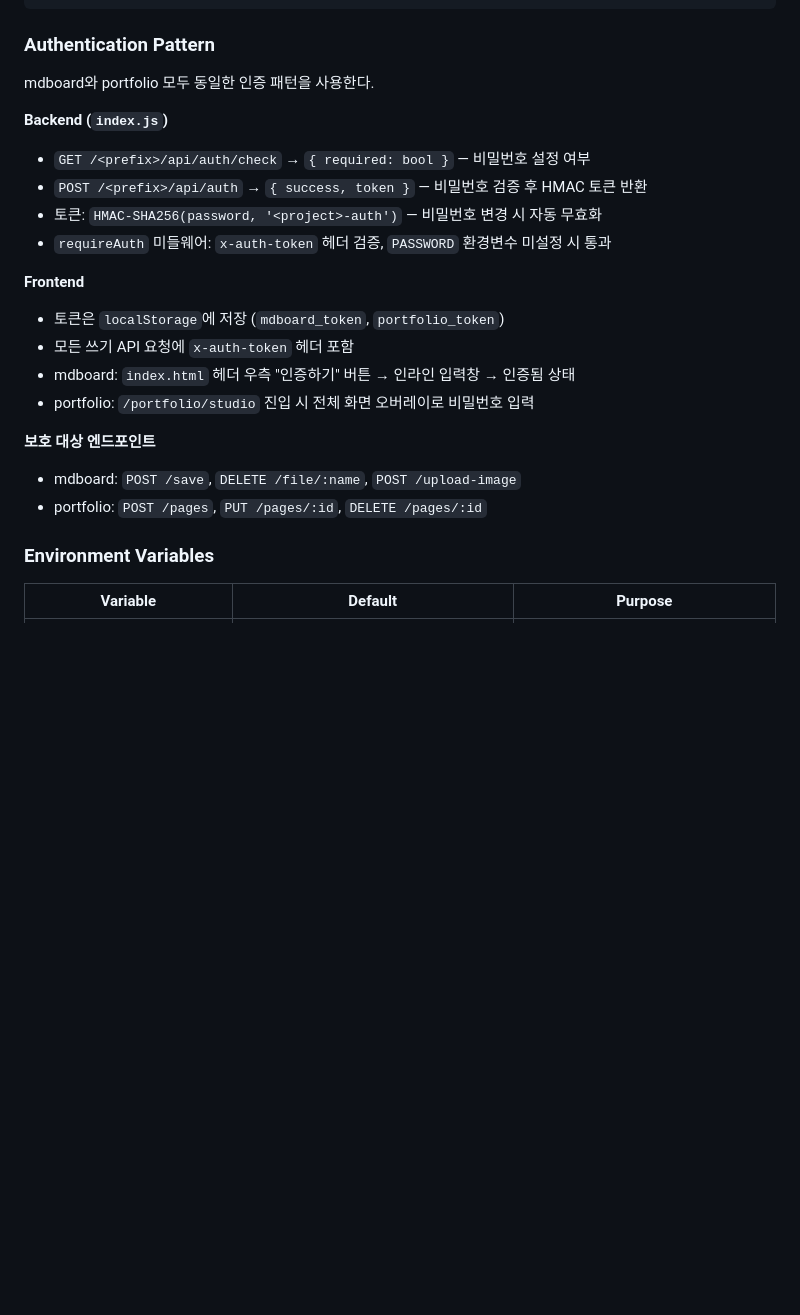
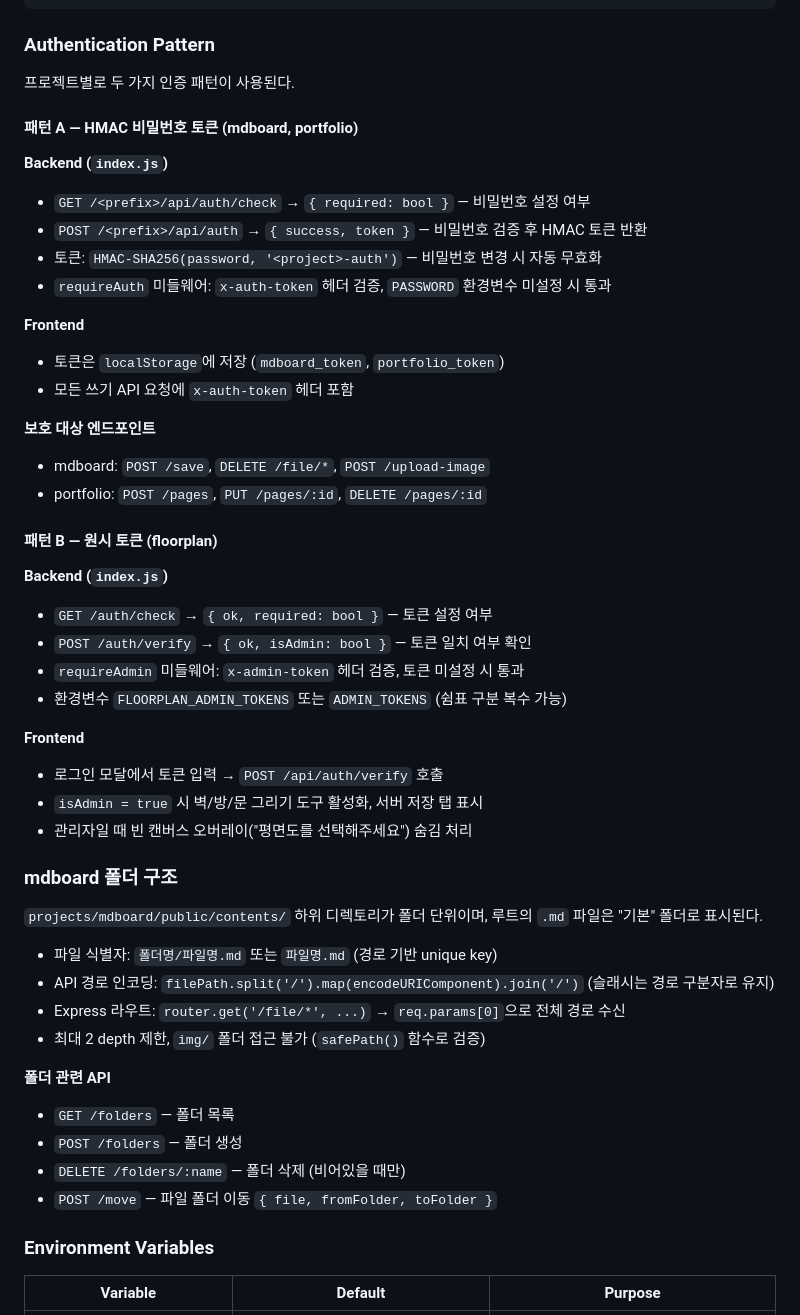
Before and after one commit to fn01139-prog/mono-server, a Markdown page: CLAUDE.md, the part around one of its changes. GitHub-like rendering; blank space fills up the shorter version.

```diff
--- a/CLAUDE.md
+++ b/CLAUDE.md
@@ -76,7 +86,9 @@ customRoutes: [
 
 ### Authentication Pattern
 
-mdboard와 portfolio 모두 동일한 인증 패턴을 사용한다.
+프로젝트별로 두 가지 인증 패턴이 사용된다.
+
+#### 패턴 A — HMAC 비밀번호 토큰 (mdboard, portfolio)
 
 **Backend (`index.js`)**
 - `GET /<prefix>/api/auth/check` → `{ required: bool }` — 비밀번호 설정 여부
@@ -87,12 +99,38 @@ mdboard와 portfolio 모두 동일한 인증 패턴을 사용한다.
 **Frontend**
 - 토큰은 `localStorage`에 저장 (`mdboard_token`, `portfolio_token`)
 - 모든 쓰기 API 요청에 `x-auth-token` 헤더 포함
-- mdboard: `index.html` 헤더 우측 "인증하기" 버튼 → 인라인 입력창 → 인증됨 상태
-- portfolio: `/portfolio/studio` 진입 시 전체 화면 오버레이로 비밀번호 입력
 
 **보호 대상 엔드포인트**
-- mdboard: `POST /save`, `DELETE /file/:name`, `POST /upload-image`
+- mdboard: `POST /save`, `DELETE /file/*`, `POST /upload-image`
 - portfolio: `POST /pages`, `PUT /pages/:id`, `DELETE /pages/:id`
+
+#### 패턴 B — 원시 토큰 (floorplan)
+
+**Backend (`index.js`)**
+- `GET /auth/check` → `{ ok, required: bool }` — 토큰 설정 여부
+- `POST /auth/verify` → `{ ok, isAdmin: bool }` — 토큰 일치 여부 확인
+- `requireAdmin` 미들웨어: `x-admin-token` 헤더 검증, 토큰 미설정 시 통과
+- 환경변수 `FLOORPLAN_ADMIN_TOKENS` 또는 `ADMIN_TOKENS` (쉼표 구분 복수 가능)
+
+**Frontend**
+- 로그인 모달에서 토큰 입력 → `POST /api/auth/verify` 호출
+- `isAdmin = true` 시 벽/방/문 그리기 도구 활성화, 서버 저장 탭 표시
+- 관리자일 때 빈 캔버스 오버레이("평면도를 선택해주세요") 숨김 처리
+
+### mdboard 폴더 구조
+
+`projects/mdboard/public/contents/` 하위 디렉토리가 폴더 단위이며, 루트의 `.md` 파일은 "기본" 폴더로 표시된다.
+
+- 파일 식별자: `폴더명/파일명.md` 또는 `파일명.md` (경로 기반 unique key)
+- API 경로 인코딩: `filePath.split('/').map(encodeURIComponent).join('/')` (슬래시는 경로 구분자로 유지)
+- Express 라우트: `router.get('/file/*', ...)` → `req.params[0]`으로 전체 경로 수신
+- 최대 2 depth 제한, `img/` 폴더 접근 불가 (`safePath()` 함수로 검증)
+
+**폴더 관련 API**
+- `GET /folders` — 폴더 목록
+- `POST /folders` — 폴더 생성
+- `DELETE /folders/:name` — 폴더 삭제 (비어있을 때만)
+- `POST /move` — 파일 폴더 이동 `{ file, fromFolder, toFolder }`
 
 ### Environment Variables
 
```
Also changed, not shown: other parts of CLAUDE.md (+17 -6 lines).
